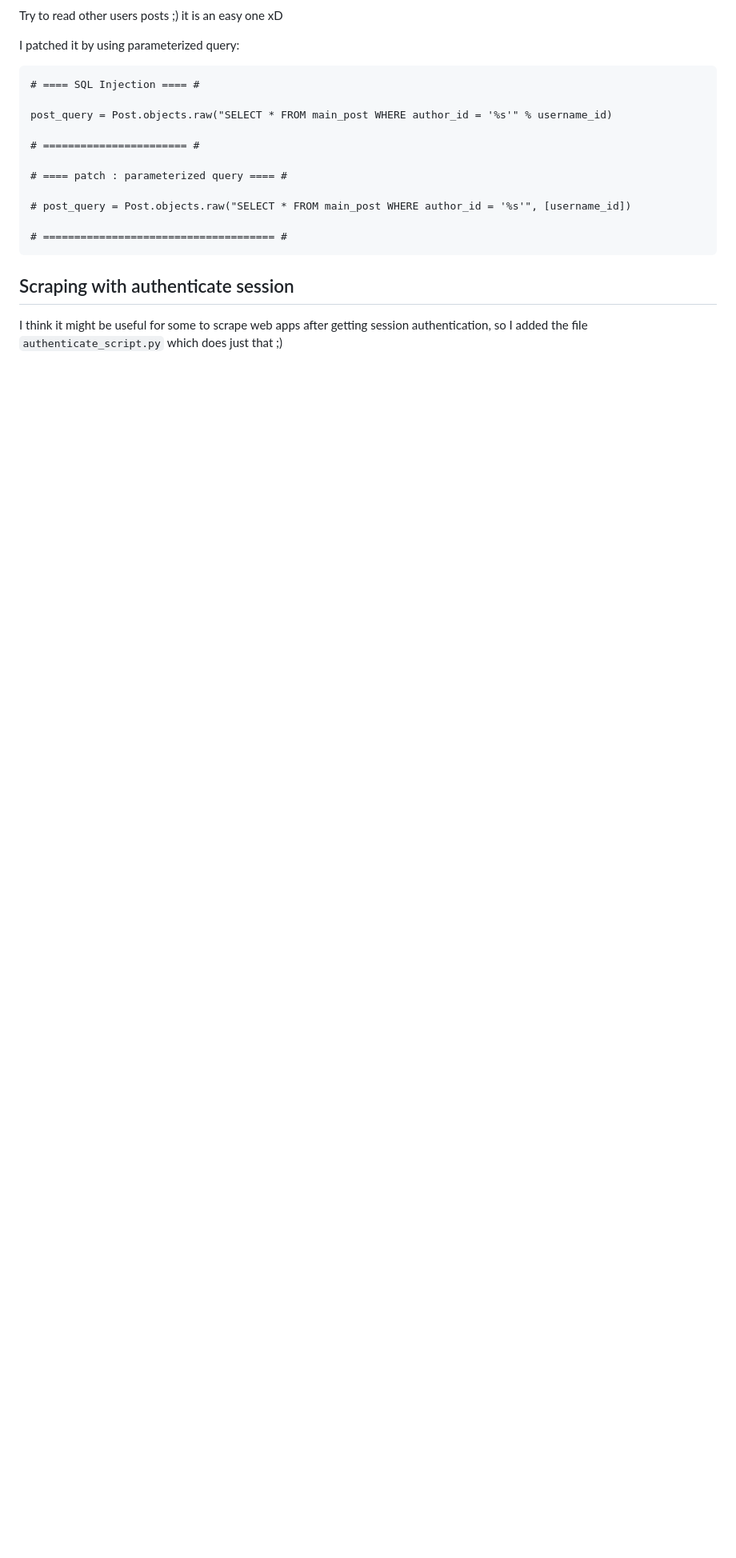
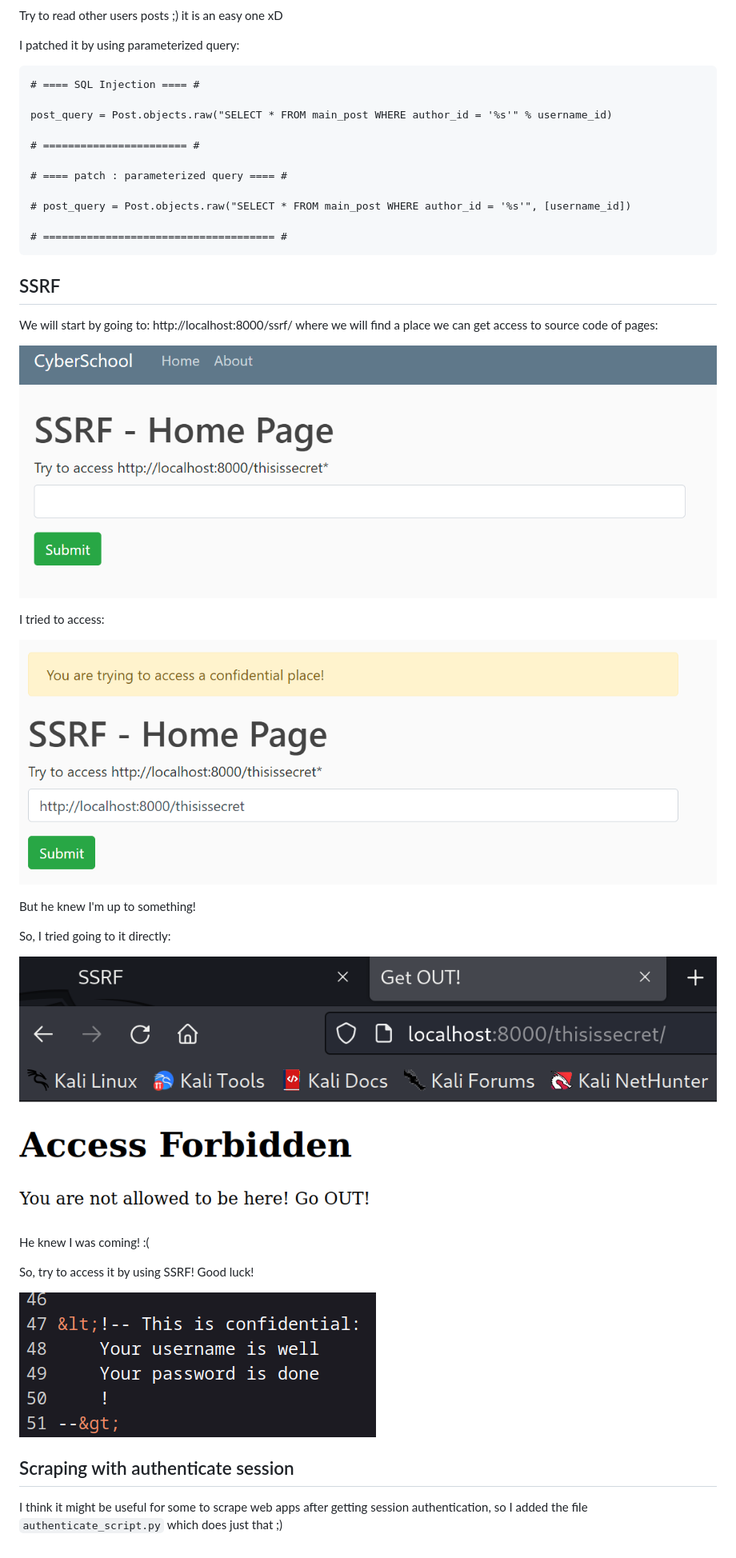
Before and after one commit to nirzaaa/Django_CyberSchool, a Markdown page: README.md, the part around the change. Shown: that part at 80% size. Rendered like a GitHub page; blank space fills up the shorter version.

````diff
--- a/README.md
+++ b/README.md
@@ -242,6 +242,28 @@ post_query = Post.objects.raw("SELECT * FROM main_post WHERE author_id = '%s'" %
 # ===================================== #
 ```
 
+## SSRF
+
+We will start by going to: http://localhost:8000/ssrf/ where we will find a place we can get access to source code of pages:
+
+![](./images/5.png)
+
+I tried to access:
+
+![](./images/6.png)
+
+But he knew I'm up to something!
+
+So, I tried going to it directly:
+
+![](./images/7.png)
+
+He knew I was coming! :(
+
+So, try to access it by using SSRF! Good luck!
+
+![](./images/8.png)
+
 ## Scraping with authenticate session
 
 I think it might be useful for some to scrape web apps after getting session authentication, so I added the file `authenticate_script.py` which does just that ;)
````
